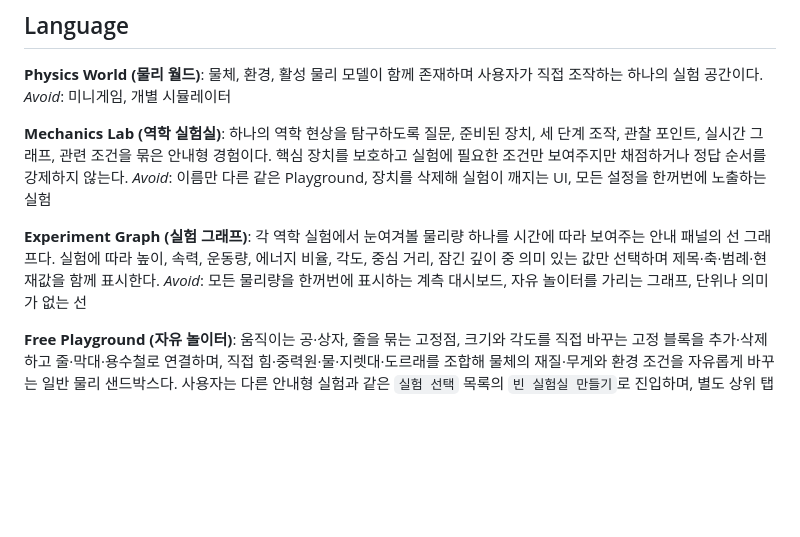
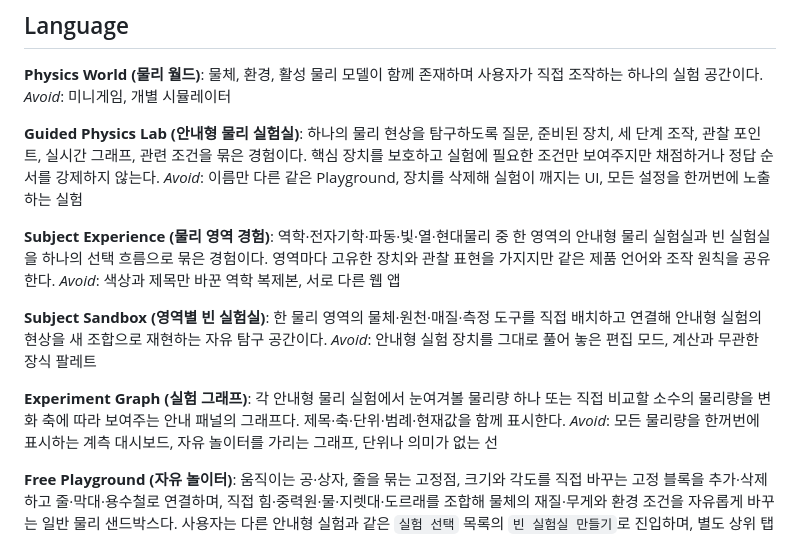
Before and after one commit to capalace/open-physics, a Markdown page: CONTEXT.md, the part around the change. Rendered like a GitHub page; blank space fills up the shorter version.

```diff
--- a/CONTEXT.md
+++ b/CONTEXT.md
@@ -8,12 +8,20 @@ Open Physics가 시각적 실험에서 사용하는 핵심 제품 용어를 정
 물체, 환경, 활성 물리 모델이 함께 존재하며 사용자가 직접 조작하는 하나의 실험 공간이다.
 _Avoid_: 미니게임, 개별 시뮬레이터
 
-**Mechanics Lab (역학 실험실)**:
-하나의 역학 현상을 탐구하도록 질문, 준비된 장치, 세 단계 조작, 관찰 포인트, 실시간 그래프, 관련 조건을 묶은 안내형 경험이다. 핵심 장치를 보호하고 실험에 필요한 조건만 보여주지만 채점하거나 정답 순서를 강제하지 않는다.
+**Guided Physics Lab (안내형 물리 실험실)**:
+하나의 물리 현상을 탐구하도록 질문, 준비된 장치, 세 단계 조작, 관찰 포인트, 실시간 그래프, 관련 조건을 묶은 경험이다. 핵심 장치를 보호하고 실험에 필요한 조건만 보여주지만 채점하거나 정답 순서를 강제하지 않는다.
 _Avoid_: 이름만 다른 같은 Playground, 장치를 삭제해 실험이 깨지는 UI, 모든 설정을 한꺼번에 노출하는 실험
 
+**Subject Experience (물리 영역 경험)**:
+역학·전자기학·파동·빛·열·현대물리 중 한 영역의 안내형 물리 실험실과 빈 실험실을 하나의 선택 흐름으로 묶은 경험이다. 영역마다 고유한 장치와 관찰 표현을 가지지만 같은 제품 언어와 조작 원칙을 공유한다.
+_Avoid_: 색상과 제목만 바꾼 역학 복제본, 서로 다른 웹 앱
+
+**Subject Sandbox (영역별 빈 실험실)**:
+한 물리 영역의 물체·원천·매질·측정 도구를 직접 배치하고 연결해 안내형 실험의 현상을 새 조합으로 재현하는 자유 탐구 공간이다.
+_Avoid_: 안내형 실험 장치를 그대로 풀어 놓은 편집 모드, 계산과 무관한 장식 팔레트
+
 **Experiment Graph (실험 그래프)**:
-각 역학 실험에서 눈여겨볼 물리량 하나를 시간에 따라 보여주는 안내 패널의 선 그래프다. 실험에 따라 높이, 속력, 운동량, 에너지 비율, 각도, 중심 거리, 잠긴 깊이 중 의미 있는 값만 선택하며 제목·축·범례·현재값을 함께 표시한다.
+각 안내형 물리 실험에서 눈여겨볼 물리량 하나 또는 직접 비교할 소수의 물리량을 변화 축에 따라 보여주는 안내 패널의 그래프다. 제목·축·단위·범례·현재값을 함께 표시한다.
 _Avoid_: 모든 물리량을 한꺼번에 표시하는 계측 대시보드, 자유 놀이터를 가리는 그래프, 단위나 의미가 없는 선
 
 **Free Playground (자유 놀이터)**:
```
Also changed, not shown: docs/DEVELOPMENT.md (+2 -0 lines), docs/LAB_IMPLEMENTATION_GUIDELINES.md (added, +227 -0 lines).
